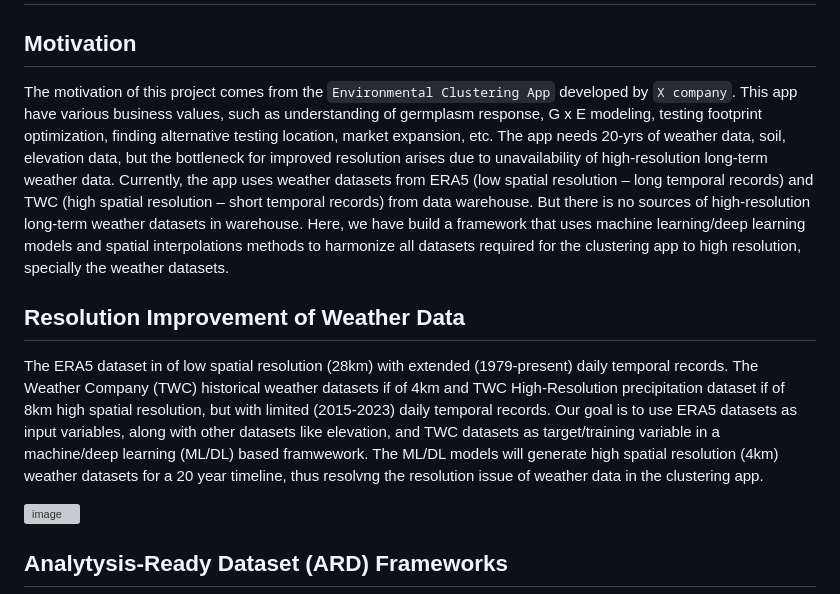
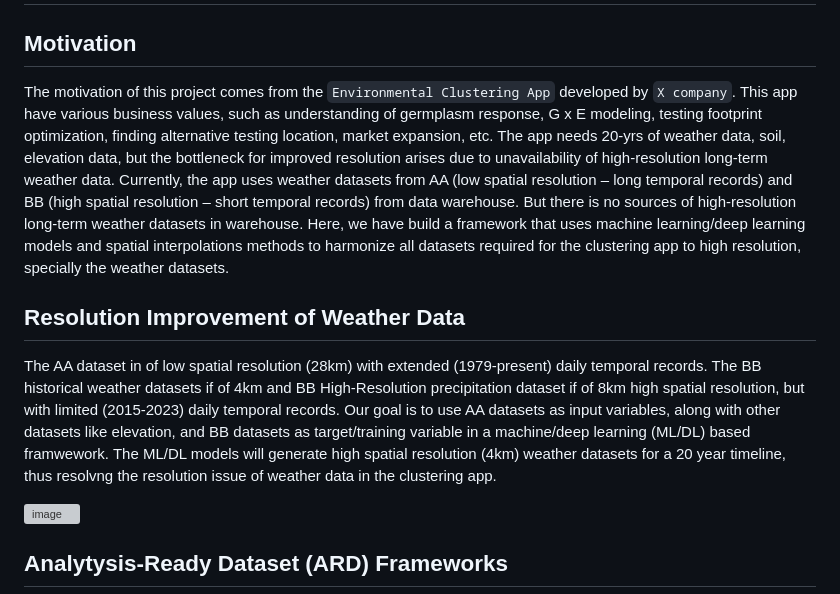
Before and after one commit to mdfahimhasan/climate_downscale, a Markdown page: README.md, the part around the change. GitHub-like rendering; grey boxes are pictures that could not be loaded.

```diff
--- a/README.md
+++ b/README.md
@@ -1,10 +1,10 @@
 # Spatial Resolution Improvement (Downscaling) of Daily-scale Weather Datasets Using Machine and Deep Learning
 
 ## Motivation
-The motivation of  this project comes from the `Environmental Clustering App` developed by `X company`. This app have various business values, such as understanding of germplasm response, G x E modeling, testing footprint optimization, finding alternative testing location, market expansion, etc. The app needs 20-yrs of weather data, soil, elevation data, but the bottleneck for improved resolution arises due to unavailability of high-resolution long-term weather data. Currently, the app uses weather datasets from ERA5 (low spatial resolution – long temporal records) and TWC (high spatial resolution – short temporal records) from data warehouse. But there is no sources of high-resolution long-term weather datasets in warehouse. Here, we have build a framework that uses machine learning/deep learning models and spatial interpolations methods to harmonize all datasets required for the clustering app to high resolution, specially the weather datasets.
+The motivation of  this project comes from the `Environmental Clustering App` developed by `X company`. This app have various business values, such as understanding of germplasm response, G x E modeling, testing footprint optimization, finding alternative testing location, market expansion, etc. The app needs 20-yrs of weather data, soil, elevation data, but the bottleneck for improved resolution arises due to unavailability of high-resolution long-term weather data. Currently, the app uses weather datasets from AA (low spatial resolution – long temporal records) and BB (high spatial resolution – short temporal records) from data warehouse. But there is no sources of high-resolution long-term weather datasets in warehouse. Here, we have build a framework that uses machine learning/deep learning models and spatial interpolations methods to harmonize all datasets required for the clustering app to high resolution, specially the weather datasets.
 
 ## Resolution Improvement of Weather Data
-The ERA5 dataset in of low spatial resolution (28km) with extended (1979-present) daily temporal records. The Weather Company (TWC) historical weather datasets if of 4km and TWC High-Resolution precipitation dataset if of 8km high spatial resolution, but with limited (2015-2023) daily temporal records. Our goal is to use ERA5 datasets as input variables, along with other datasets like elevation, and TWC datasets as target/training variable in a machine/deep learning (ML/DL) based framwework. The ML/DL models will generate high spatial resolution (4km) weather datasets for a 20 year timeline, thus resolvng the resolution issue of weather data in the clustering app.
+The AA dataset in of low spatial resolution (28km) with extended (1979-present) daily temporal records. The BB historical weather datasets if of 4km and BB High-Resolution precipitation dataset if of 8km high spatial resolution, but with limited (2015-2023) daily temporal records. Our goal is to use AA datasets as input variables, along with other datasets like elevation, and BB datasets as target/training variable in a machine/deep learning (ML/DL) based framwework. The ML/DL models will generate high spatial resolution (4km) weather datasets for a 20 year timeline, thus resolvng the resolution issue of weather data in the clustering app.
 
 ![image](https://github.com/mdfahimhasan/data-pipeline-env-model/assets/77580408/9beb1aee-1772-4cf8-8e52-9a89026cda69)
 
```
